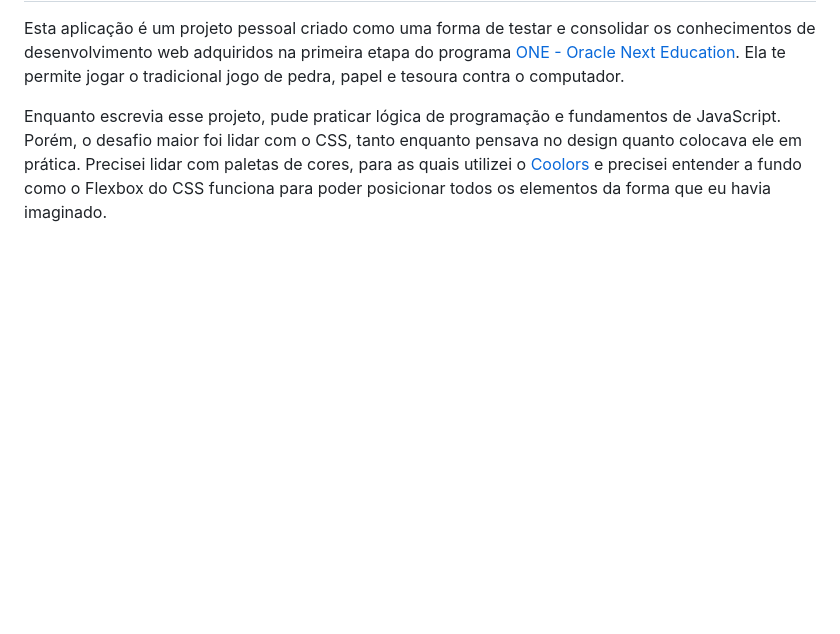
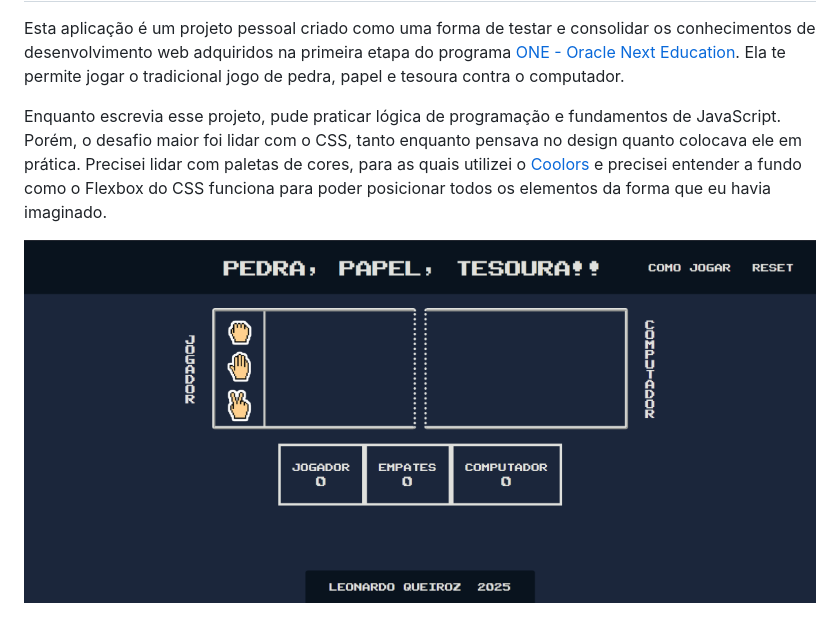
Before and after one commit to leonardo-queiroz/pedra-papel-tesoura, a Markdown page: README.md, the part around the change. Rendered like a GitHub page; pictures changed too: assets/imagens/preview.png (added); blank space fills up the shorter version.

Commit message:
docs: adicionar imagem de preview

```diff
--- a/README.md
+++ b/README.md
@@ -3,3 +3,5 @@
 Esta aplicação é um projeto pessoal criado como uma forma de testar e consolidar os conhecimentos de desenvolvimento web adquiridos na primeira etapa do programa [ONE - Oracle Next Education](https://www.oracle.com/br/education/oracle-next-education/). Ela te permite jogar o tradicional jogo de pedra, papel e tesoura contra o computador.
 
 Enquanto escrevia esse projeto, pude praticar lógica de programação e fundamentos de JavaScript. Porém, o desafio maior foi lidar com o CSS, tanto enquanto pensava no design quanto colocava ele em prática. Precisei lidar com paletas de cores, para as quais utilizei o [Coolors](https://coolors.co/) e precisei entender a fundo como o Flexbox do CSS funciona para poder posicionar todos os elementos da forma que eu havia imaginado.
+
+![Preview do projeto](./assets/imagens/preview.png)
```
